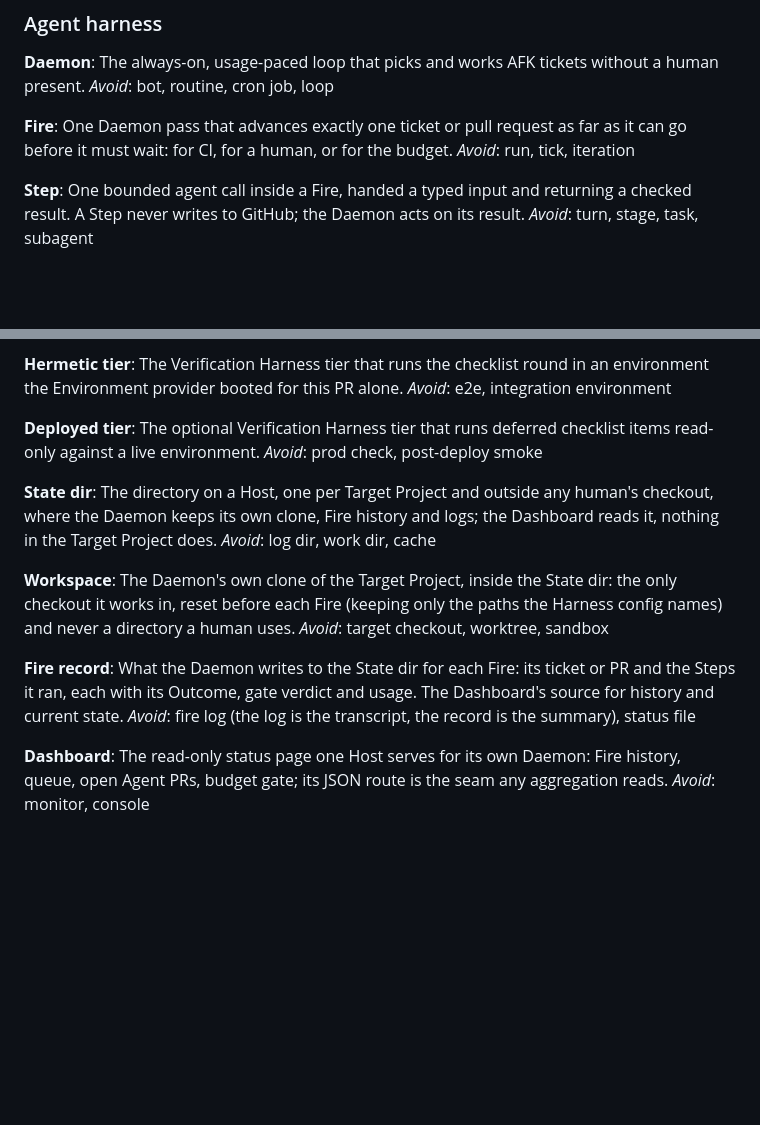
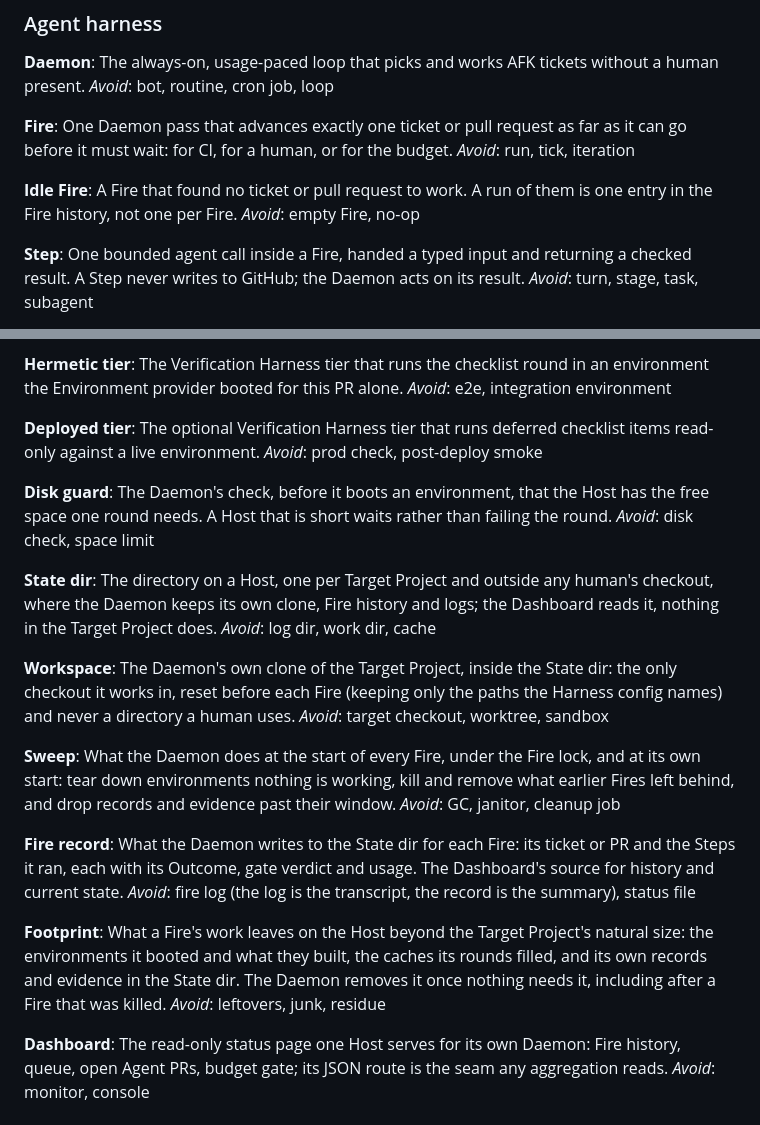
Before and after one commit to benjr70/auto-agent, a Markdown page: CONTEXT.md, 2 parts joined by grey strips. Rendered like a GitHub page; blank space fills up the shorter version.

Commit message:
docs(context): name a Fire's Footprint on the Host (#213)
* docs(context): name a Fire's Footprint on the Host

Co-Authored-By: Claude Opus 5.5 <noreply@anthropic.com>

* docs(context): name an Idle Fire

Co-Authored-By: Claude Opus 5.5 <noreply@anthropic.com>

* docs(context): add Disk guard

Co-Authored-By: Claude Opus 5.5 <noreply@anthropic.com>

* docs(context): add Sweep

Co-Authored-By: Claude Fable 5.1 <noreply@anthropic.com>

---------

Co-authored-by: claude-agent <claude-agent@benjr70.local>
Co-authored-by: Claude Opus 5.5 <noreply@anthropic.com>

```diff
--- a/CONTEXT.md
+++ b/CONTEXT.md
@@ -20,6 +20,10 @@ without a human present. _Avoid_: bot, routine, cron job, loop
 **Fire**: One Daemon pass that advances exactly one ticket or pull request as
 far as it can go before it must wait: for CI, for a human, or for the budget.
 _Avoid_: run, tick, iteration
+
+**Idle Fire**: A Fire that found no ticket or pull request to work. A run of
+them is one entry in the Fire history, not one per Fire. _Avoid_: empty Fire,
+no-op
 
 **Step**: One bounded agent call inside a Fire, handed a typed input and
 returning a checked result. A Step never writes to GitHub; the Daemon acts on
@@ -210,6 +214,10 @@ _Avoid_: e2e, integration environment
 checklist items read-only against a live environment. _Avoid_: prod check,
 post-deploy smoke
 
+**Disk guard**: The Daemon's check, before it boots an environment, that the
+Host has the free space one round needs. A Host that is short waits rather
+than failing the round. _Avoid_: disk check, space limit
+
 **State dir**: The directory on a Host, one per Target Project and outside
 any human's checkout, where the Daemon keeps its own clone, Fire history and
 logs; the Dashboard reads it, nothing in the Target Project does.
@@ -220,11 +228,22 @@ State dir: the only checkout it works in, reset before each Fire (keeping
 only the paths the Harness config names) and never a directory a human
 uses. _Avoid_: target checkout, worktree, sandbox
 
+**Sweep**: What the Daemon does at the start of every Fire, under the Fire
+lock, and at its own start: tear down environments nothing is working, kill
+and remove what earlier Fires left behind, and drop records and evidence past
+their window. _Avoid_: GC, janitor, cleanup job
+
 **Fire record**: What the Daemon writes to the State dir for each Fire: its
 ticket or PR and the Steps it ran, each with its Outcome, gate verdict and
 usage. The Dashboard's source for history and current state. _Avoid_: fire
 log (the log is the transcript, the record is the summary), status file
 
+**Footprint**: What a Fire's work leaves on the Host beyond the Target
+Project's natural size: the environments it booted and what they built, the
+caches its rounds filled, and its own records and evidence in the State dir.
+The Daemon removes it once nothing needs it, including after a Fire that was
+killed. _Avoid_: leftovers, junk, residue
+
 **Dashboard**: The read-only status page one Host serves for its own Daemon:
 Fire history, queue, open Agent PRs, budget gate; its JSON route is the seam
 any aggregation reads. _Avoid_: monitor, console
```
